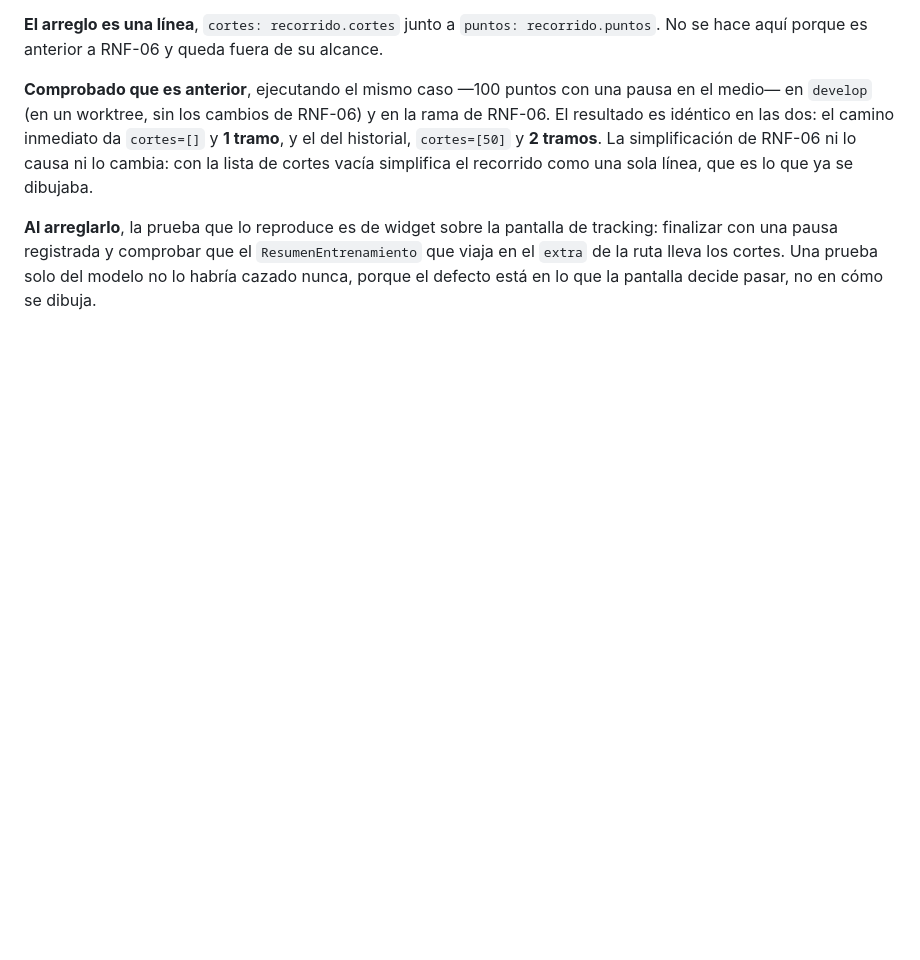
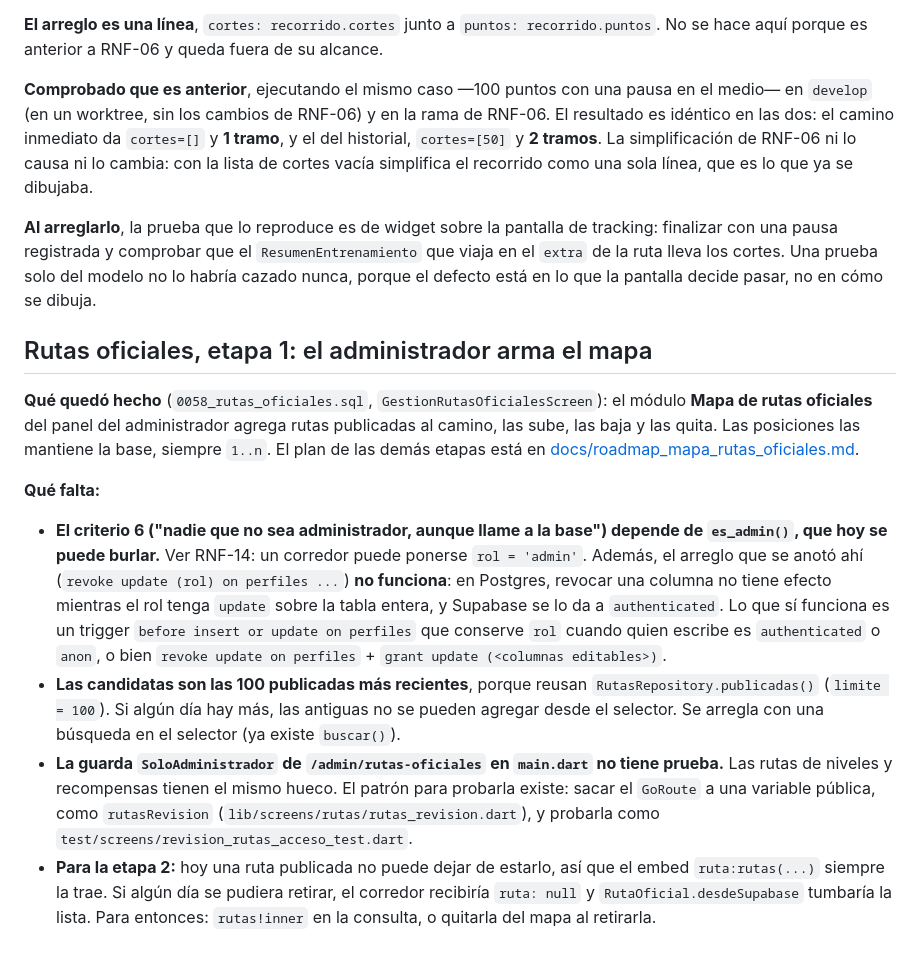
Before and after one commit to aaronHenao/TRAZA, a Markdown page: docs/deudas.md, the part around the change. Rendered like a GitHub page; blank space fills up the shorter version.

Commit message:
docs: record pending items of official routes stage 1

```diff
--- a/docs/deudas.md
+++ b/docs/deudas.md
@@ -347,3 +347,14 @@ tracking: finalizar con una pausa registrada y comprobar que el
 `ResumenEntrenamiento` que viaja en el `extra` de la ruta lleva los cortes. Una
 prueba solo del modelo no lo habría cazado nunca, porque el defecto está en lo
 que la pantalla decide pasar, no en cómo se dibuja.
+
+## Rutas oficiales, etapa 1: el administrador arma el mapa
+
+**Qué quedó hecho** (`0058_rutas_oficiales.sql`, `GestionRutasOficialesScreen`): el módulo **Mapa de rutas oficiales** del panel del administrador agrega rutas publicadas al camino, las sube, las baja y las quita. Las posiciones las mantiene la base, siempre `1..n`. El plan de las demás etapas está en [docs/roadmap_mapa_rutas_oficiales.md](roadmap_mapa_rutas_oficiales.md).
+
+**Qué falta:**
+
+- **El criterio 6 ("nadie que no sea administrador, aunque llame a la base") depende de `es_admin()`, que hoy se puede burlar.** Ver RNF-14: un corredor puede ponerse `rol = 'admin'`. Además, el arreglo que se anotó ahí (`revoke update (rol) on perfiles ...`) **no funciona**: en Postgres, revocar una columna no tiene efecto mientras el rol tenga `update` sobre la tabla entera, y Supabase se lo da a `authenticated`. Lo que sí funciona es un trigger `before insert or update on perfiles` que conserve `rol` cuando quien escribe es `authenticated` o `anon`, o bien `revoke update on perfiles` + `grant update (<columnas editables>)`.
+- **Las candidatas son las 100 publicadas más recientes**, porque reusan `RutasRepository.publicadas()` (`limite = 100`). Si algún día hay más, las antiguas no se pueden agregar desde el selector. Se arregla con una búsqueda en el selector (ya existe `buscar()`).
+- **La guarda `SoloAdministrador` de `/admin/rutas-oficiales` en `main.dart` no tiene prueba.** Las rutas de niveles y recompensas tienen el mismo hueco. El patrón para probarla existe: sacar el `GoRoute` a una variable pública, como `rutasRevision` (`lib/screens/rutas/rutas_revision.dart`), y probarla como `test/screens/revision_rutas_acceso_test.dart`.
+- **Para la etapa 2:** hoy una ruta publicada no puede dejar de estarlo, así que el embed `ruta:rutas(...)` siempre la trae. Si algún día se pudiera retirar, el corredor recibiría `ruta: null` y `RutaOficial.desdeSupabase` tumbaría la lista. Para entonces: `rutas!inner` en la consulta, o quitarla del mapa al retirarla.
```
